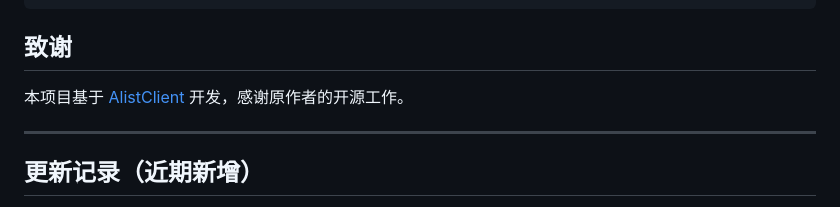
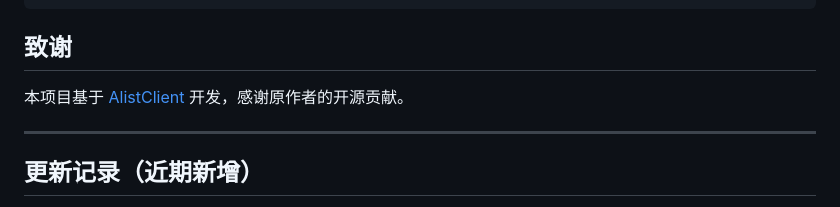
Before and after one commit to nu1lkali/AlistClientN, a Markdown page: README.md, the part around the change. GitHub-like rendering.

Commit message:
更新 README.md

```diff
--- a/README.md
+++ b/README.md
@@ -78,7 +78,7 @@ flutter build apk --release
 
 ## 致谢
 
-本项目基于 [AlistClient](https://github.com/BFWXKJGS/AlistClient) 开发，感谢原作者的开源工作。
+本项目基于 [AlistClient](https://github.com/BFWXKJGS/AlistClient) 开发，感谢原作者的开源贡献。
 
 ---
 
```
